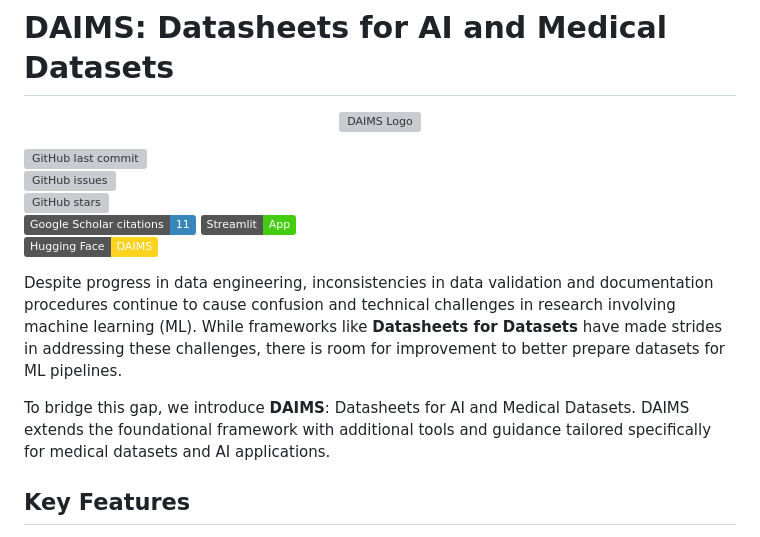
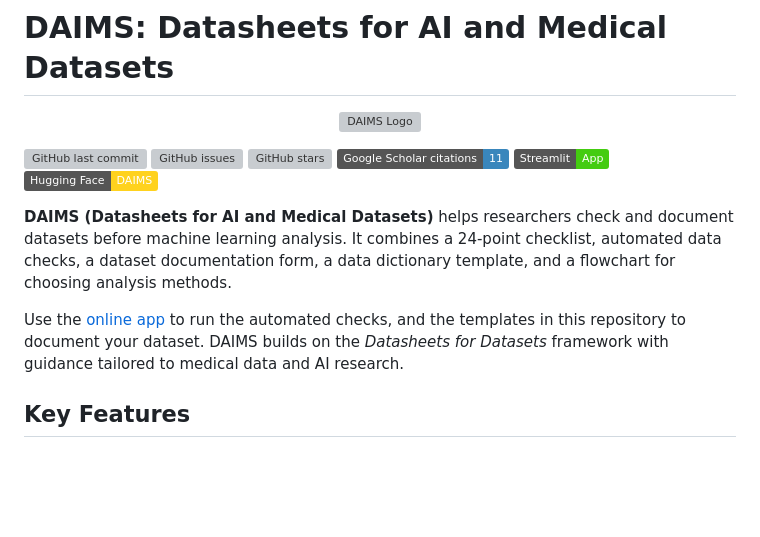
Before and after one commit to PERSIMUNE/DAIMS, a Markdown page: README.md, the part around the change. GitHub-like rendering; badges without logos; blank space fills up the shorter version; grey boxes are pictures that could not be loaded.

Commit message:
Arrange badges in one row and clarify DAIMS introduction

```diff
--- a/README.md
+++ b/README.md
@@ -4,16 +4,11 @@
   <img src="https://github.com/PERSIMUNE/DAIMS/blob/main/DAIMSlogo.svg" alt="DAIMS Logo" width="300">
 </p>
 
-![GitHub last commit](https://img.shields.io/github/last-commit/PERSIMUNE/DAIMS)
-![GitHub issues](https://img.shields.io/github/issues/PERSIMUNE/DAIMS)
-![GitHub stars](https://img.shields.io/github/stars/PERSIMUNE/DAIMS?style=social)
-[![Google Scholar citations: 11](https://img.shields.io/badge/Google%20Scholar%20citations-11-3986bc)](https://scholar.google.com/scholar?cites=8674731473406692984&hl=en)
-![Streamlit App](https://img.shields.io/badge/Streamlit-App-brightgreen)
-[![Hugging Face Space](https://img.shields.io/badge/Hugging%20Face-DAIMS-ffd21e)](https://huggingface.co/spaces/ramtinzm/DAIMS)
+![GitHub last commit](https://img.shields.io/github/last-commit/PERSIMUNE/DAIMS) ![GitHub issues](https://img.shields.io/github/issues/PERSIMUNE/DAIMS) ![GitHub stars](https://img.shields.io/github/stars/PERSIMUNE/DAIMS?style=social) [![Google Scholar citations: 11](https://img.shields.io/badge/Google%20Scholar%20citations-11-3986bc)](https://scholar.google.com/scholar?cites=8674731473406692984&hl=en) [![Streamlit App](https://img.shields.io/badge/Streamlit-App-brightgreen)](https://daims-app.streamlit.app/) [![Hugging Face Space](https://img.shields.io/badge/Hugging%20Face-DAIMS-ffd21e)](https://huggingface.co/spaces/ramtinzm/DAIMS)
 
-Despite progress in data engineering, inconsistencies in data validation and documentation procedures continue to cause confusion and technical challenges in research involving machine learning (ML). While frameworks like **Datasheets for Datasets** have made strides in addressing these challenges, there is room for improvement to better prepare datasets for ML pipelines.
+**DAIMS (Datasheets for AI and Medical Datasets)** helps researchers check and document datasets before machine learning analysis. It combines a 24-point checklist, automated data checks, a dataset documentation form, a data dictionary template, and a flowchart for choosing analysis methods.
 
-To bridge this gap, we introduce **DAIMS**: Datasheets for AI and Medical Datasets. DAIMS extends the foundational framework with additional tools and guidance tailored specifically for medical datasets and AI applications.
+Use the [online app](https://daims-app.streamlit.app/) to run the automated checks, and the templates in this repository to document your dataset. DAIMS builds on the *Datasheets for Datasets* framework with guidance tailored to medical data and AI research.
 
 ## Key Features
 
```
